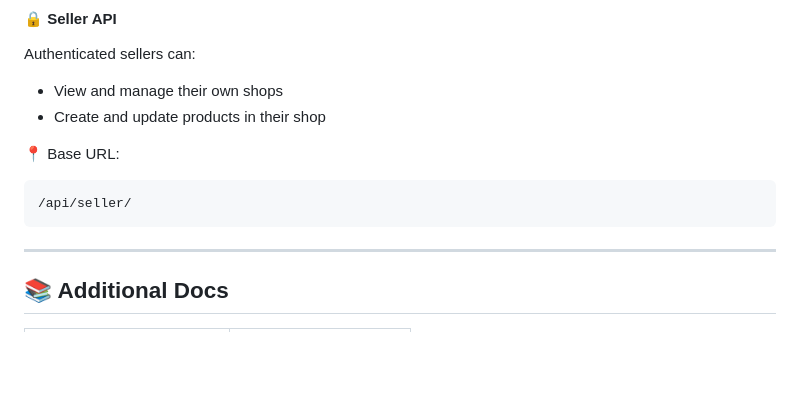
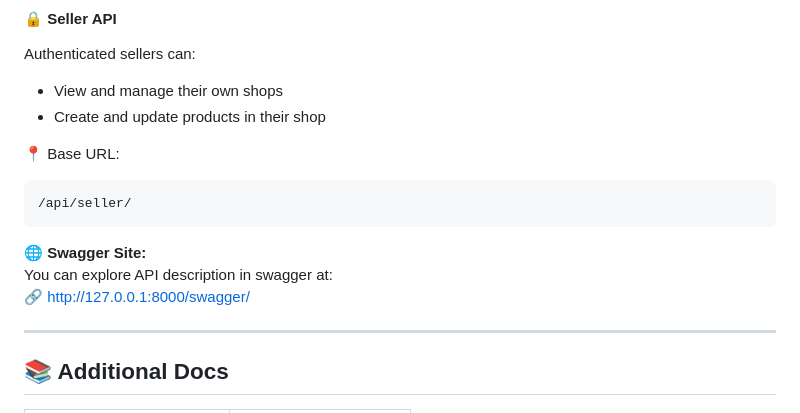
Before and after one commit to saxareg/marketplace-django-B-, a Markdown page: README.md, the part around the change. Rendered like a GitHub page; blank space fills up the shorter version.

````diff
--- a/README.md
+++ b/README.md
@@ -169,6 +169,10 @@ Authenticated sellers can:
 /api/seller/
 ```
 
+🌐 **Swagger Site:**
+You can explore API description in swagger at:
+🔗 http://127.0.0.1:8000/swagger/
+
 ---
 
 ## 📚 Additional Docs
````
